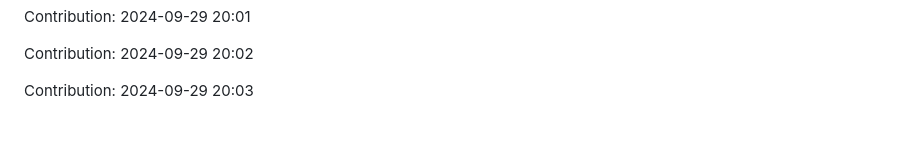
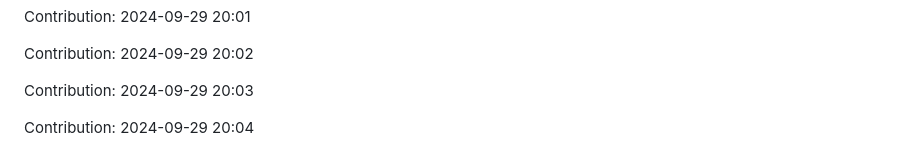
Before and after one commit to orion9ftf/scrapping-ruby-python, a Markdown page: README.md, the part around the change. Drawn GitHub-style; blank space fills up the shorter version.

Commit message:
"Contribution: 2024-09-29 20:04"

```diff
--- a/README.md
+++ b/README.md
@@ -2675,3 +2675,5 @@ Contribution: 2024-09-29 20:01
 Contribution: 2024-09-29 20:02
 
 Contribution: 2024-09-29 20:03
+
+Contribution: 2024-09-29 20:04
```
